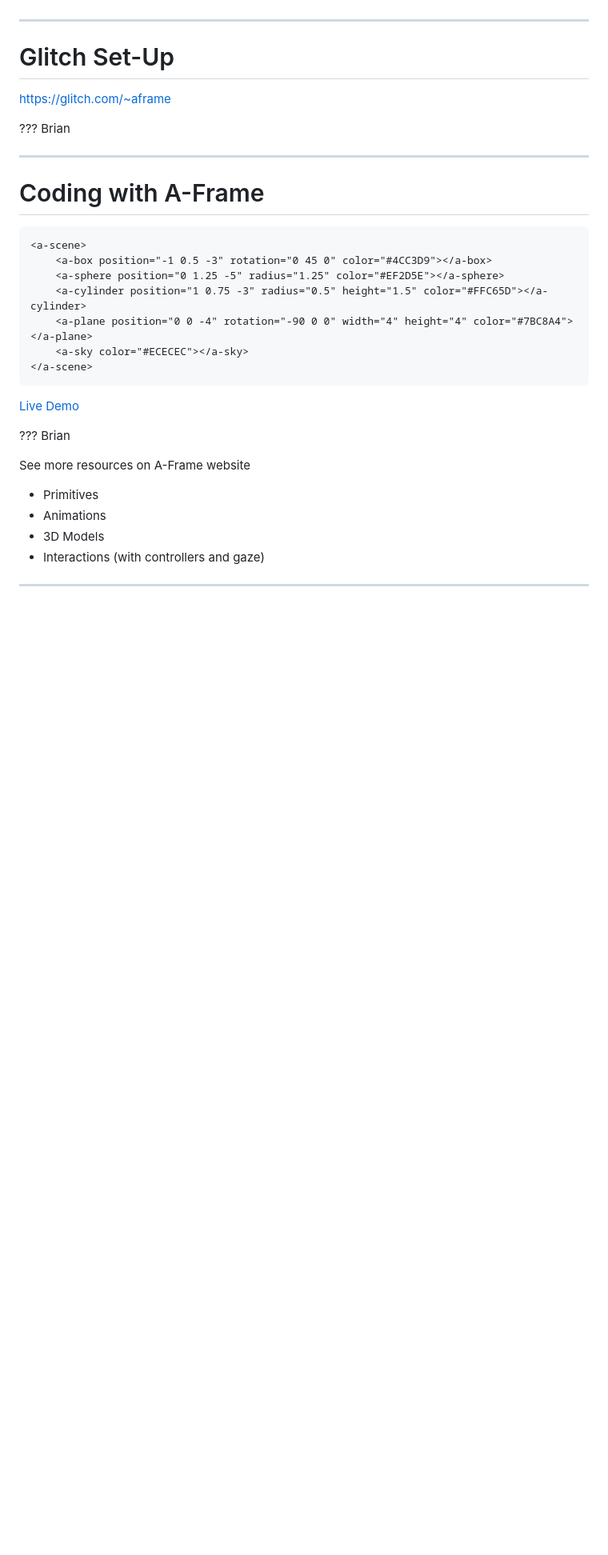
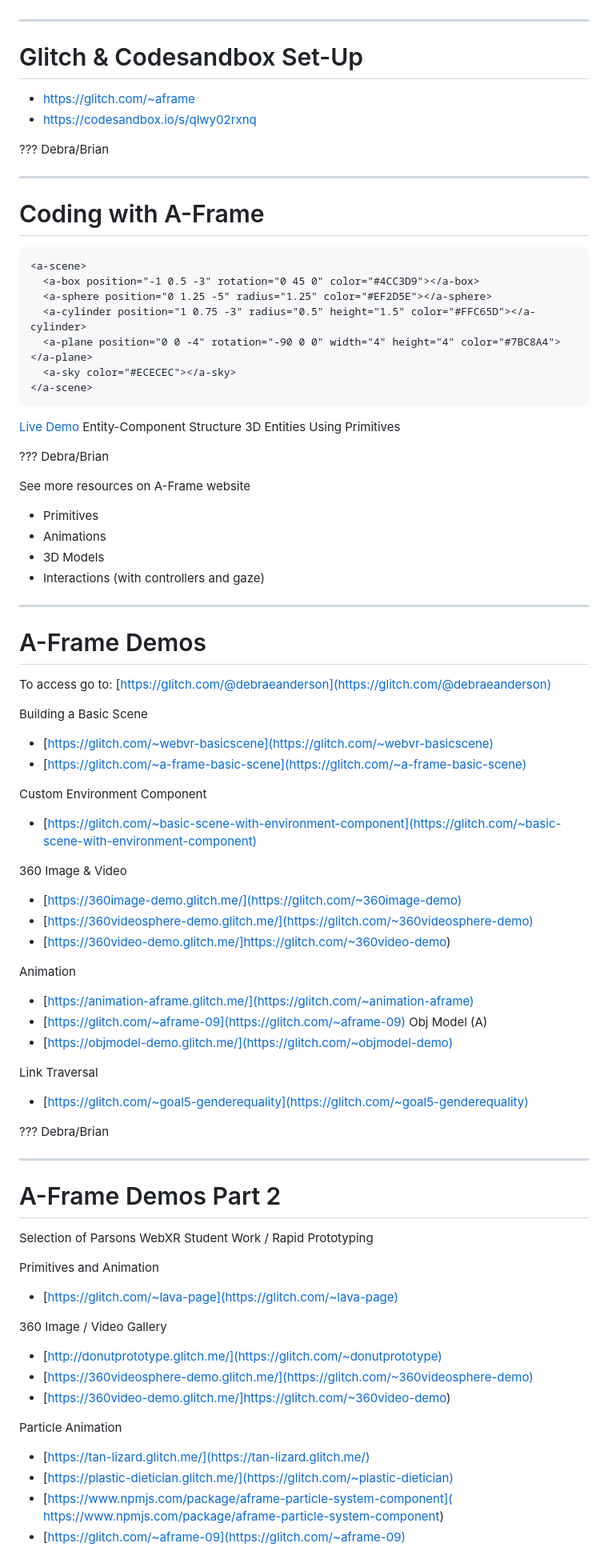
Before and after one commit to datavized/presentations, a Markdown page: cuny-webxr-2019/presentation.md, the part around the change printed below. Shown: that part at 80% size. Rendered like a GitHub page; blank space fills up the shorter version.

Commit message:
Update slides for CUNY workshop

````diff
--- a/cuny-webxr-2019/presentation.md
+++ b/cuny-webxr-2019/presentation.md
@@ -150,29 +170,32 @@ class: center, middle
 - A-Frame Inspector, A-Frame Repository
 
 ---
-# Glitch Set-Up
+# Glitch & Codesandbox Set-Up
 
-https://glitch.com/~aframe
+- https://glitch.com/~aframe
+- https://codesandbox.io/s/qlwy02rxnq
 
 ???
-Brian
+Debra/Brian
 
 ---
 # Coding with A-Frame
 
 ```HTML
 <a-scene>
-	<a-box position="-1 0.5 -3" rotation="0 45 0" color="#4CC3D9"></a-box>
-	<a-sphere position="0 1.25 -5" radius="1.25" color="#EF2D5E"></a-sphere>
-	<a-cylinder position="1 0.75 -3" radius="0.5" height="1.5" color="#FFC65D"></a-cylinder>
-	<a-plane position="0 0 -4" rotation="-90 0 0" width="4" height="4" color="#7BC8A4"></a-plane>
-	<a-sky color="#ECECEC"></a-sky>
+  <a-box position="-1 0.5 -3" rotation="0 45 0" color="#4CC3D9"></a-box>
+  <a-sphere position="0 1.25 -5" radius="1.25" color="#EF2D5E"></a-sphere>
+  <a-cylinder position="1 0.75 -3" radius="0.5" height="1.5" color="#FFC65D"></a-cylinder>
+  <a-plane position="0 0 -4" rotation="-90 0 0" width="4" height="4" color="#7BC8A4"></a-plane>
+  <a-sky color="#ECECEC"></a-sky>
 </a-scene>
 ```
 [Live Demo](https://aframe.glitch.me/)
+Entity-Component Structure
+3D Entities Using Primitives
 
 ???
-Brian
+Debra/Brian
 
 See more resources on A-Frame website
 - Primitives
@@ -181,3 +204,49 @@ See more resources on A-Frame website
 - Interactions (with controllers and gaze)
 
 ---
+# A-Frame Demos
+To access go to: [https://glitch.com/@debraeanderson](https://glitch.com/@debraeanderson)
+
+Building a Basic Scene
+- [https://glitch.com/~webvr-basicscene](https://glitch.com/~webvr-basicscene)
+- [https://glitch.com/~a-frame-basic-scene](https://glitch.com/~a-frame-basic-scene)
+
+Custom Environment Component
+- [https://glitch.com/~basic-scene-with-environment-component](https://glitch.com/~basic-scene-with-environment-component)
+
+360 Image & Video
+- [https://360image-demo.glitch.me/](https://glitch.com/~360image-demo)
+- [https://360videosphere-demo.glitch.me/](https://glitch.com/~360videosphere-demo)
+- [https://360video-demo.glitch.me/]https://glitch.com/~360video-demo)
+
+Animation
+- [https://animation-aframe.glitch.me/](https://glitch.com/~animation-aframe)
+- [https://glitch.com/~aframe-09](https://glitch.com/~aframe-09)
+Obj Model (A)
+- [https://objmodel-demo.glitch.me/](https://glitch.com/~objmodel-demo)
+
+Link Traversal
+- [https://glitch.com/~goal5-genderequality](https://glitch.com/~goal5-genderequality)
+
+???
+Debra/Brian
+
+---
+
+# A-Frame Demos Part 2
+Selection of Parsons WebXR Student Work / Rapid Prototyping
+
+Primitives and Animation
+- [https://glitch.com/~lava-page](https://glitch.com/~lava-page)
+
+360 Image / Video Gallery
+- [http://donutprototype.glitch.me/](https://glitch.com/~donutprototype)
+- [https://360videosphere-demo.glitch.me/](https://glitch.com/~360videosphere-demo)
+- [https://360video-demo.glitch.me/]https://glitch.com/~360video-demo)
+
+Particle Animation
+- [https://tan-lizard.glitch.me/](https://tan-lizard.glitch.me/)
+- [https://plastic-dietician.glitch.me/](https://glitch.com/~plastic-dietician)
+- [https://www.npmjs.com/package/aframe-particle-system-component]( https://www.npmjs.com/package/aframe-particle-system-component)
+- [https://glitch.com/~aframe-09](https://glitch.com/~aframe-09)
+
````
Also changed, not shown: other parts of cuny-webxr-2019/presentation.md (+49 -5 lines), images/hugh.jpg (added).
